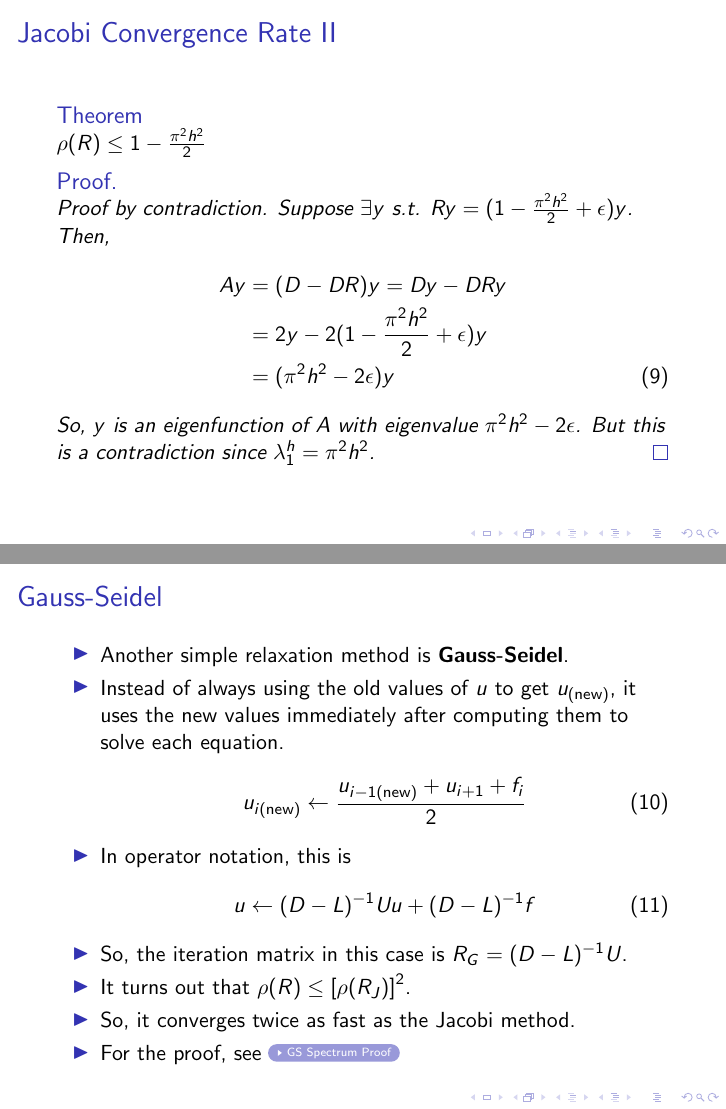
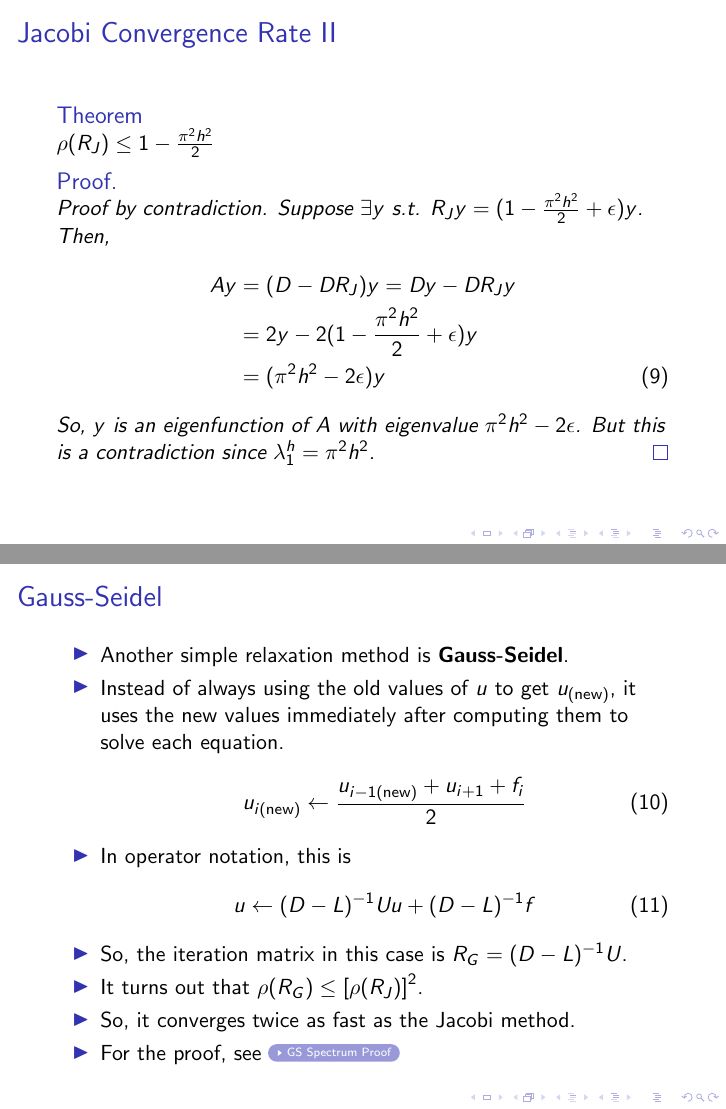
Before and after one commit to rocketman768/MultigridTutorial, LaTeX slides (multigridtutorial.tex): pages 17 and 21 of 42, joined at a grey line. Compiled offline with pdfLaTeX.

Commit message:
Minor notation changes and fix wrt R_J and R_G.

```diff
--- a/multigridtutorial.tex
+++ b/multigridtutorial.tex
@@ -203,13 +203,13 @@
 
 \begin{frame}{Jacobi Convergence Rate II}
  \begin{theorem}
-  $\rho(R) \leq 1-\frac{\pi^2 h^2}{2}$
+  $\rho(R_J) \leq 1-\frac{\pi^2 h^2}{2}$
 
   \begin{proof}
-   Proof by contradiction. Suppose $\exists y$ s.t. $Ry = (1-\frac{\pi^2 h^2}{2}+\epsilon)y$.
+   Proof by contradiction. Suppose $\exists y$ s.t. $R_Jy = (1-\frac{\pi^2 h^2}{2}+\epsilon)y$.
    Then,
    \begin{align}
-    Ay &= (D-DR)y = Dy-DRy \nonumber \\
+    Ay &= (D-DR_J)y = Dy-DR_Jy \nonumber \\
        &= 2y - 2(1-\frac{\pi^2 h^2}{2}+\epsilon)y \nonumber \\
        &= (\pi^2 h^2 - 2 \epsilon) y
    \end{align}
@@ -275,7 +275,7 @@
    u \leftarrow (D-L)^{-1}Uu + (D-L)^{-1}f
   \end{align}
   \item So, the iteration matrix in this case is $R_G=(D-L)^{-1}U$.
-  \item It turns out that $\rho(R) \leq \left[\rho(R_J)\right]^{2}$.
+  \item It turns out that $\rho(R_G) \leq \left[\rho(R_J)\right]^{2}$.
   \item So, it converges twice as fast as the Jacobi method.
   \item For the proof, see
         \hyperlink{gaussSeidelProof}{\beamergotobutton{GS Spectrum Proof}}
```
Also changed, not shown: images/vcycleSchedule.svg, multigridtutorial.tex (10 more changed lines).
